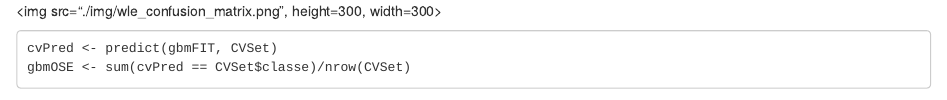
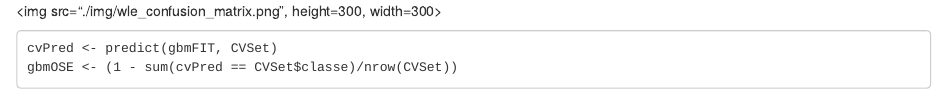
Before and after one commit to SCgeeker/PML_Project, an R Markdown document (index.Rmd): the page in a window 1100 px wide, from 2220 px down. Rendered offline with R 4.5, knitr and Pandoc, with nearby package versions; some code elsewhere in the file could not run offline.

Commit message:
Update wrong codes

````diff
--- a/index.Rmd
+++ b/index.Rmd
@@ -115,5 +115,5 @@ round(table(predict(gbmFIT, TCSet), TCSet[,1])/summary(TCSet[,1]), digits=2)
 </br>
 ```
 cvPred <- predict(gbmFIT, CVSet)
-gbmOSE <- sum(cvPred == CVSet$classe)/nrow(CVSet)
+gbmOSE <- (1 - sum(cvPred == CVSet$classe)/nrow(CVSet))
 ```
````
Also changed, not shown: index.Rmd (2 more changed lines).
